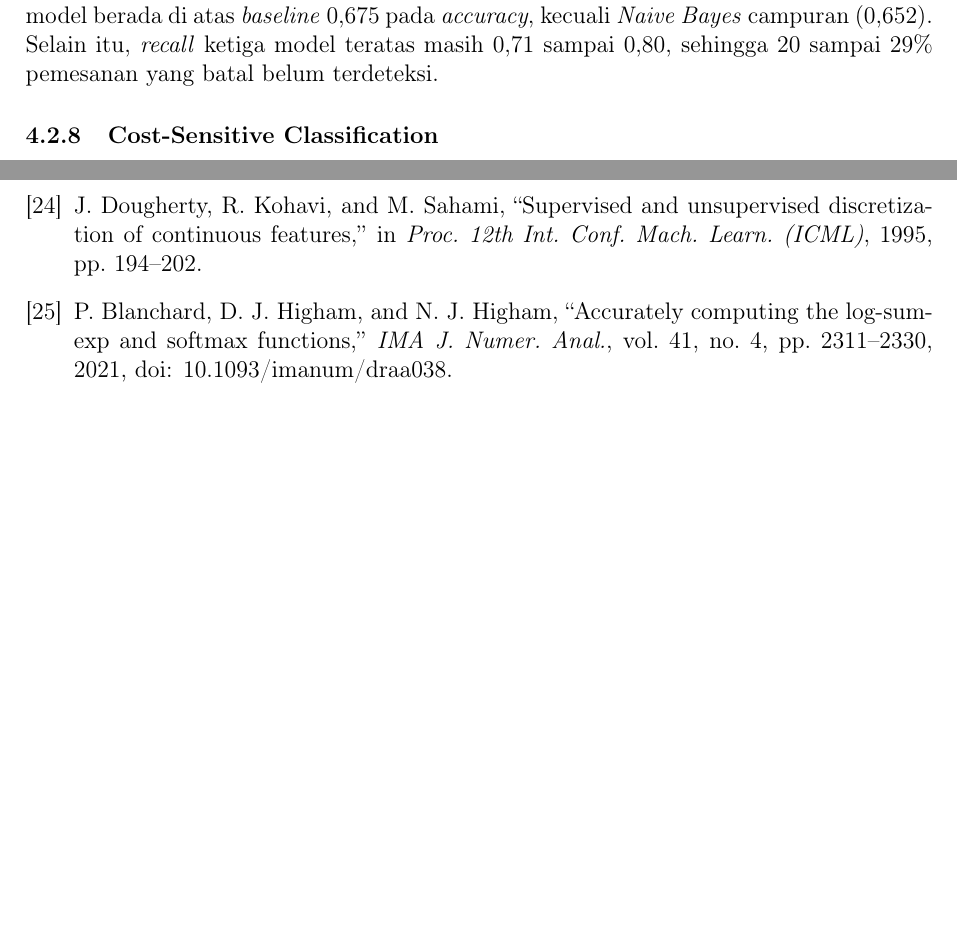
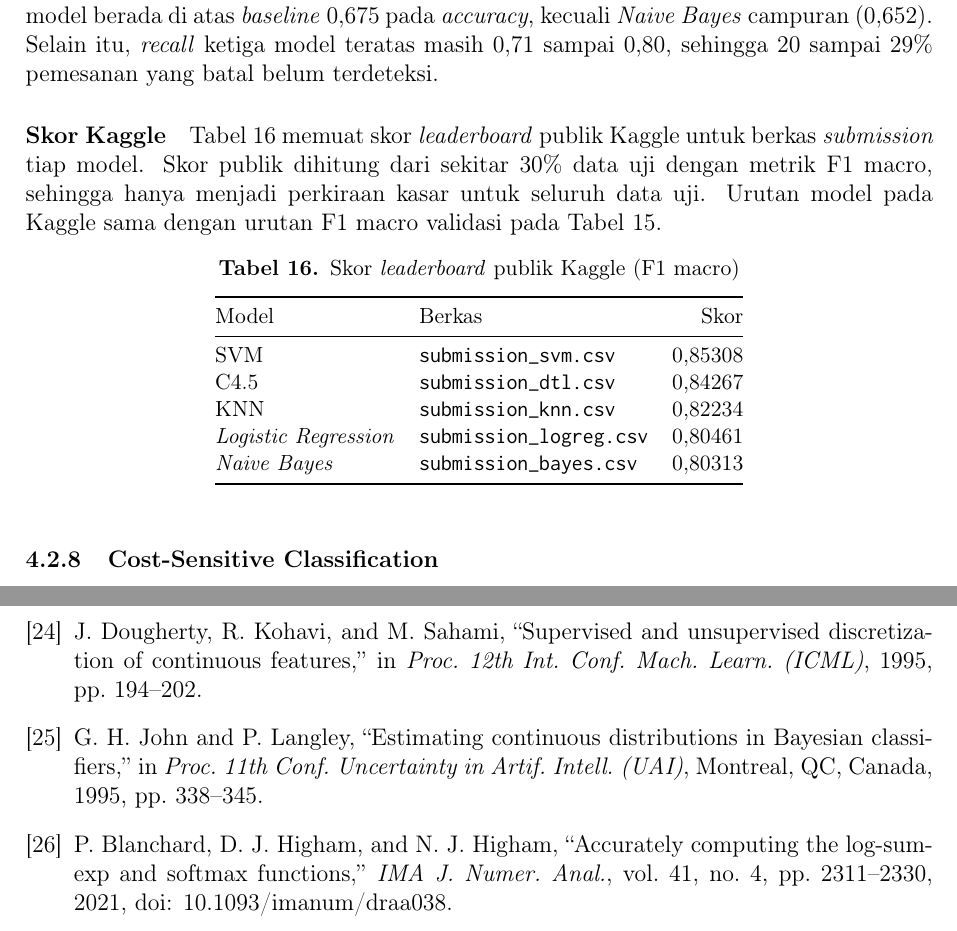
Before and after one commit to Kurt-Mikhael/IF3170_G14_LalapKaoBole, a LaTeX document (docs/laporan.tex, which reads docs/sections/04_eksperimen.tex, docs/sections/07_referensi.tex): two parts of pages 56 and 64 of 65 before the commit and two parts of pages 56 and 66 of 67 after it, joined at a grey line, cut so that both start at the same text, the shorter picture padded with empty space. Compiled offline with pdfLaTeX.

Commit message:
docs: add Kaggle scores and group photo and NB references

```diff
--- a/docs/sections/04_eksperimen.tex
+++ b/docs/sections/04_eksperimen.tex
@@ -640,6 +640,31 @@ sama. \textit{Naive Bayes} campuran justru memiliki ROC-AUC kedua tertinggi
 campuran (0,652). Selain itu, \textit{recall} ketiga model teratas masih 0,71
 sampai 0,80, sehingga 20 sampai 29\% pemesanan yang batal belum terdeteksi.
 
+\paragraph{Skor Kaggle}
+Tabel~\ref{tab:kaggle} memuat skor \textit{leaderboard} publik Kaggle untuk
+berkas \textit{submission} tiap model. Skor publik dihitung dari sekitar 30\%
+data uji dengan metrik F1 macro, sehingga hanya menjadi perkiraan kasar untuk
+seluruh data uji. Urutan model pada Kaggle sama dengan urutan F1 macro
+validasi pada Tabel~\ref{tab:hasil}.
+
+\begin{table}[H]
+\centering
+\small
+\caption{Skor \textit{leaderboard} publik Kaggle (F1 macro)}
+\label{tab:kaggle}
+\begin{tabular}{@{}llr@{}}
+\toprule
+Model & Berkas & Skor \\
+\midrule
+SVM & \texttt{submission\_svm.csv} & 0,85308 \\
+C4.5 & \texttt{submission\_dtl.csv} & 0,84267 \\
+KNN & \texttt{submission\_knn.csv} & 0,82234 \\
+\textit{Logistic Regression} & \texttt{submission\_logreg.csv} & 0,80461 \\
+\textit{Naive Bayes} & \texttt{submission\_bayes.csv} & 0,80313 \\
+\bottomrule
+\end{tabular}
+\end{table}
+
 \subsubsection{Cost-Sensitive Classification}
 
 Tabel~\ref{tab:cost} membandingkan aturan prediksi bawaan setiap model
--- a/docs/sections/07_referensi.tex
+++ b/docs/sections/07_referensi.tex
@@ -102,6 +102,11 @@
     \textit{Proc.\ 12th Int.\ Conf.\ Mach.\ Learn.\ (ICML)}, 1995,
     pp.~194--202.
 
+\bibitem{ref:john-1995} G. H. John and P. Langley, ``Estimating continuous
+    distributions in Bayesian classifiers,'' in \textit{Proc.\ 11th Conf.\
+    Uncertainty in Artif.\ Intell.\ (UAI)}, Montreal, QC, Canada, 1995,
+    pp.~338--345.
+
 \bibitem{ref:blanchard-2021} P. Blanchard, D. J. Higham, and N. J. Higham,
     ``Accurately computing the log-sum-exp and softmax functions,''
     \textit{IMA J.\ Numer.\ Anal.}, vol.~41, no.~4, pp.~2311--2330, 2021,
```
Also changed, not shown: docs/sections/02_dasar_teori.tex (+1 -1 lines), docs/sections/03_pembahasan.tex (+1 -1 lines), docs/sections/06_pembagian_tugas.tex (+7 -0 lines), docs/sections/08_lampiran.tex (+1 -1 lines), docs/foto_kelompok.png (added).
